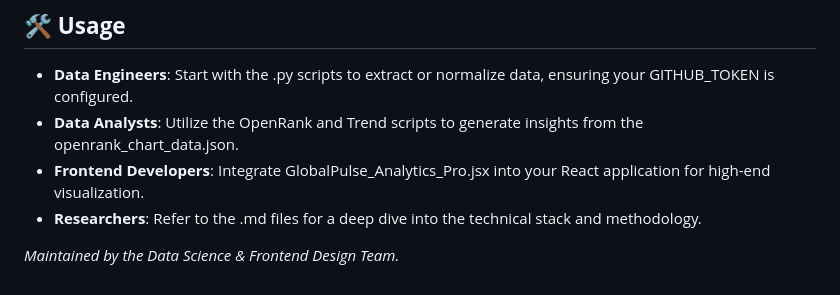
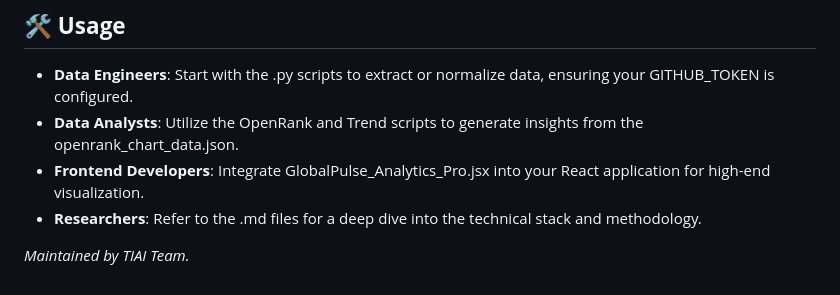
Before and after one commit to TIAI-ThisisAI/OpenRank2025, a Markdown page: scripts/ReadMe.md, the part around the change. Rendered like a GitHub page.

```diff
--- a/scripts/ReadMe.md
+++ b/scripts/ReadMe.md
@@ -52,4 +52,4 @@ Curated resources for the modern data stack:
 - **Frontend Developers**: Integrate GlobalPulse\_Analytics\_Pro.jsx into your React application for high-end visualization.
 - **Researchers**: Refer to the .md files for a deep dive into the technical stack and methodology.
 
-*Maintained by the Data Science & Frontend Design Team.*
+*Maintained by TIAI Team.*
```
